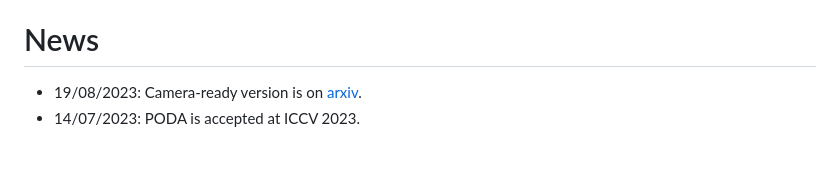
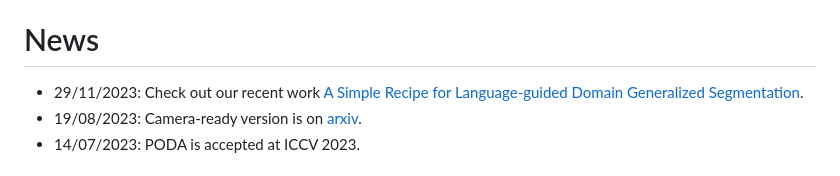
Before and after one commit to astra-vision/PODA, a Markdown page: README.md, the part around the change. Rendered like a GitHub page.

```diff
--- a/README.md
+++ b/README.md
@@ -67,6 +67,7 @@ Paper: https://arxiv.org/abs/2212.03241
 - [Acknowledgement](#acknowledgement)
 
 # News
+* 29/11/2023: Check out our recent work [A Simple Recipe for Language-guided Domain Generalized Segmentation](https://arxiv.org/pdf/2311.17922.pdf).
 * 19/08/2023: Camera-ready version is on [arxiv](https://arxiv.org/pdf/2212.03241.pdf).
 * 14/07/2023: PODA is accepted at ICCV 2023.
 
```
